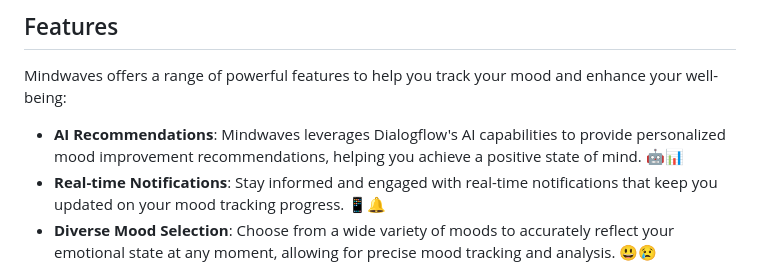
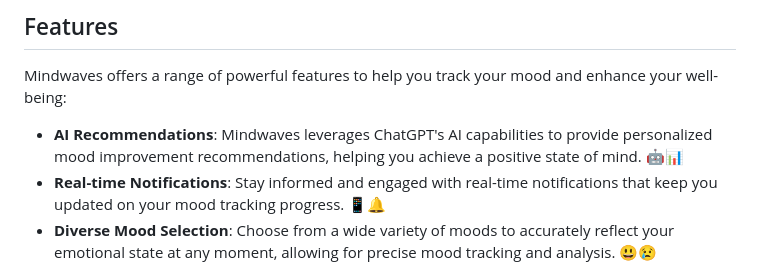
Before and after one commit to sauciucrazvan/mindwaves, a Markdown page: README.md, the part around the change. Drawn GitHub-style.

```diff
--- a/README.md
+++ b/README.md
@@ -24,7 +24,7 @@ Fully open-source mood tracker with AI integration and real-time notifications t
 
 Mindwaves offers a range of powerful features to help you track your mood and enhance your well-being:
 
-- **AI Recommendations**: Mindwaves leverages Dialogflow's AI capabilities to provide personalized mood improvement recommendations, helping you achieve a positive state of mind. 🤖📊
+- **AI Recommendations**: Mindwaves leverages ChatGPT's AI capabilities to provide personalized mood improvement recommendations, helping you achieve a positive state of mind. 🤖📊
 - **Real-time Notifications**: Stay informed and engaged with real-time notifications that keep you updated on your mood tracking progress. 📱🔔
 - **Diverse Mood Selection**: Choose from a wide variety of moods to accurately reflect your emotional state at any moment, allowing for precise mood tracking and analysis. 😃😢
 
```
